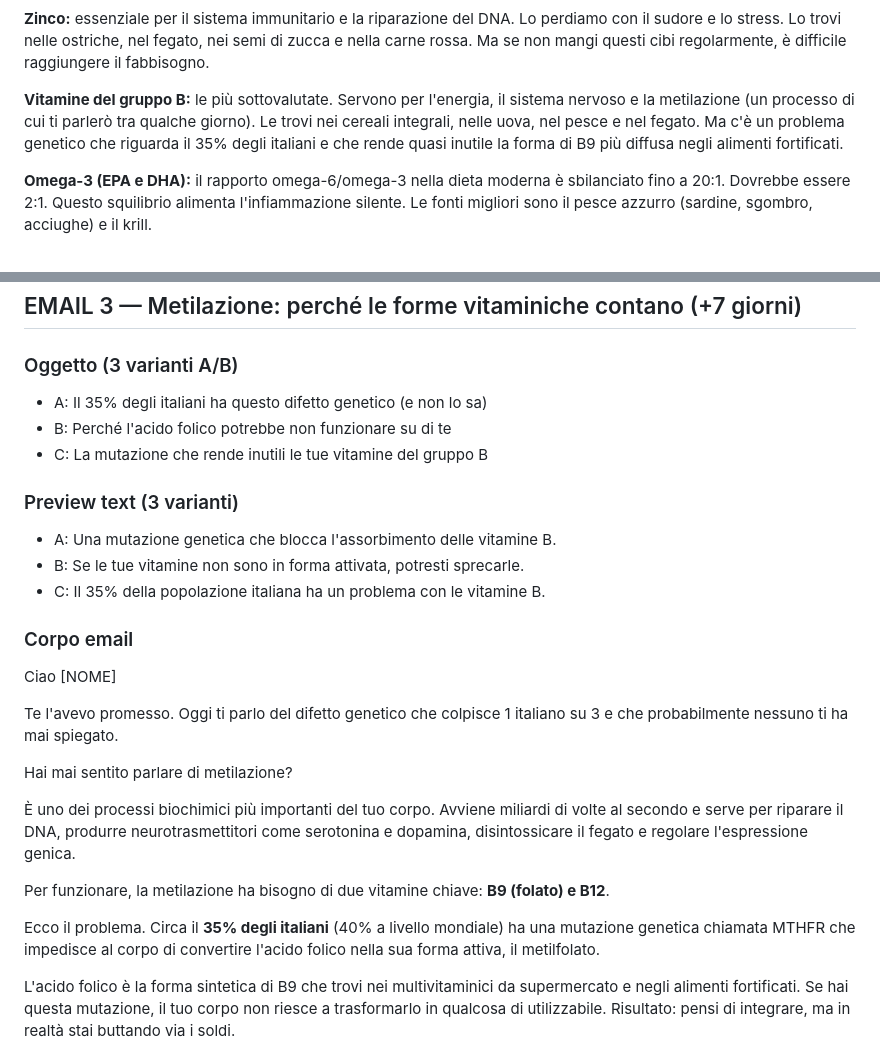
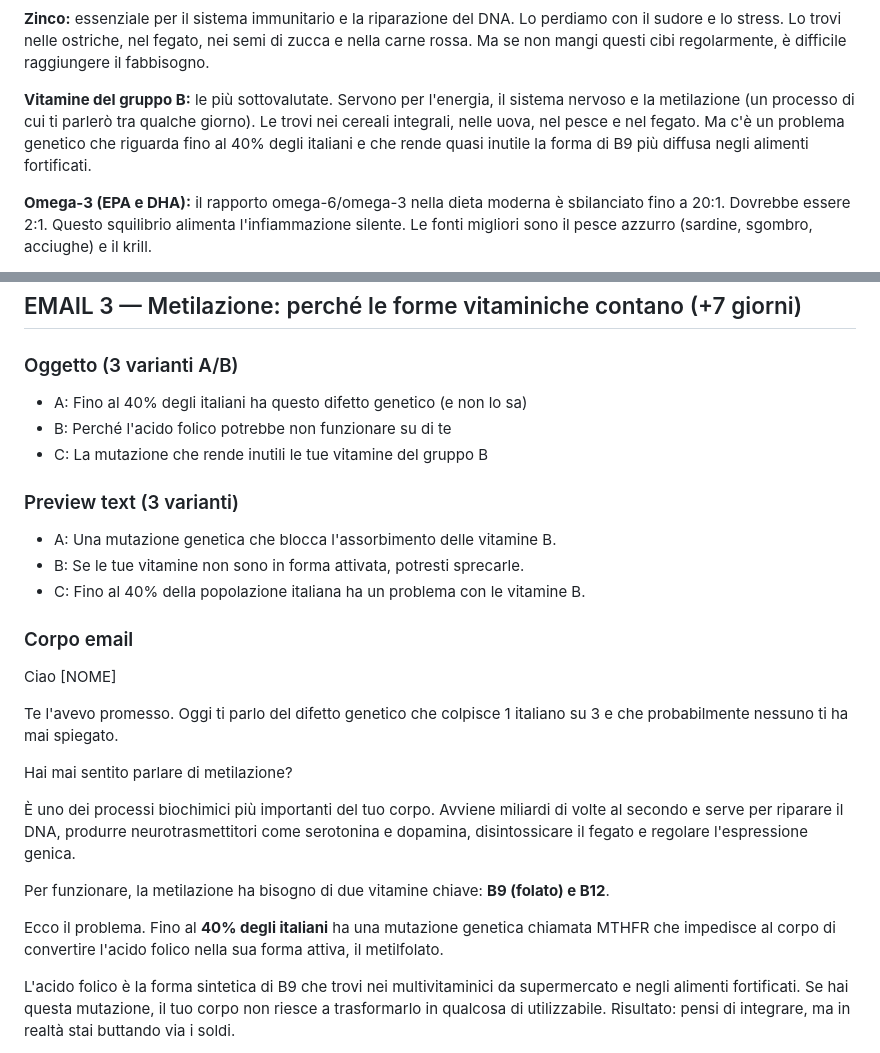
Before and after one commit to giavara/paleo, a Markdown page: automations/fase1/04-authority-flow.md, 2 parts joined by grey strips. Rendered like a GitHub page.

```diff
--- a/automations/fase1/04-authority-flow.md
+++ b/automations/fase1/04-authority-flow.md
@@ -81,7 +81,7 @@ Le carenze più diffuse tra gli italiani sono 5.
 
 **Zinco:** essenziale per il sistema immunitario e la riparazione del DNA. Lo perdiamo con il sudore e lo stress. Lo trovi nelle ostriche, nel fegato, nei semi di zucca e nella carne rossa. Ma se non mangi questi cibi regolarmente, è difficile raggiungere il fabbisogno.
 
-**Vitamine del gruppo B:** le più sottovalutate. Servono per l'energia, il sistema nervoso e la metilazione (un processo di cui ti parlerò tra qualche giorno). Le trovi nei cereali integrali, nelle uova, nel pesce e nel fegato. Ma c'è un problema genetico che riguarda il 35% degli italiani e che rende quasi inutile la forma di B9 più diffusa negli alimenti fortificati.
+**Vitamine del gruppo B:** le più sottovalutate. Servono per l'energia, il sistema nervoso e la metilazione (un processo di cui ti parlerò tra qualche giorno). Le trovi nei cereali integrali, nelle uova, nel pesce e nel fegato. Ma c'è un problema genetico che riguarda fino al 40% degli italiani e che rende quasi inutile la forma di B9 più diffusa negli alimenti fortificati.
 
 **Omega-3 (EPA e DHA):** il rapporto omega-6/omega-3 nella dieta moderna è sbilanciato fino a 20:1. Dovrebbe essere 2:1. Questo squilibrio alimenta l'infiammazione silente. Le fonti migliori sono il pesce azzurro (sardine, sgombro, acciughe) e il krill.
 
@@ -157,7 +157,7 @@ P.S. Tutti i nostri multivitaminici contengono D3 insieme ai suoi cofattori (K2,
 
 ### Oggetto (3 varianti A/B)
 
-- A: Il 35% degli italiani ha questo difetto genetico (e non lo sa)
+- A: Fino al 40% degli italiani ha questo difetto genetico (e non lo sa)
 - B: Perché l'acido folico potrebbe non funzionare su di te
 - C: La mutazione che rende inutili le tue vitamine del gruppo B
 
@@ -165,7 +165,7 @@ P.S. Tutti i nostri multivitaminici contengono D3 insieme ai suoi cofattori (K2,
 
 - A: Una mutazione genetica che blocca l'assorbimento delle vitamine B.
 - B: Se le tue vitamine non sono in forma attivata, potresti sprecarle.
-- C: Il 35% della popolazione italiana ha un problema con le vitamine B.
+- C: Fino al 40% della popolazione italiana ha un problema con le vitamine B.
 
 ### Corpo email
 
@@ -179,7 +179,7 @@ Hai mai sentito parlare di metilazione?
 
 Per funzionare, la metilazione ha bisogno di due vitamine chiave: **B9 (folato) e B12**.
 
-Ecco il problema. Circa il **35% degli italiani** (40% a livello mondiale) ha una mutazione genetica chiamata MTHFR che impedisce al corpo di convertire l'acido folico nella sua forma attiva, il metilfolato.
+Ecco il problema. Fino al **40% degli italiani** ha una mutazione genetica chiamata MTHFR che impedisce al corpo di convertire l'acido folico nella sua forma attiva, il metilfolato.
 
 L'acido folico è la forma sintetica di B9 che trovi nei multivitaminici da supermercato e negli alimenti fortificati. Se hai questa mutazione, il tuo corpo non riesce a trasformarlo in qualcosa di utilizzabile. Risultato: pensi di integrare, ma in realtà stai buttando via i soldi.
 
```
Also changed, not shown: automations/fase1/02-welcome-kit-benessere.md (+2 -2 lines), automations/fase1/06-conversione.md (+1 -1 lines).
